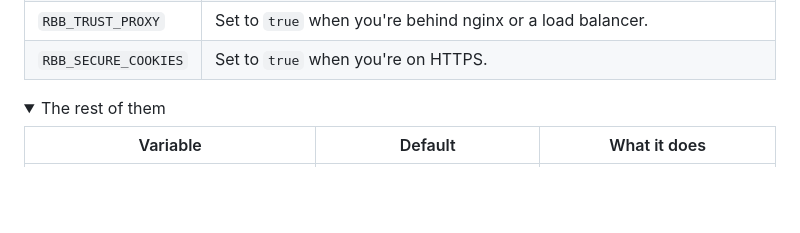
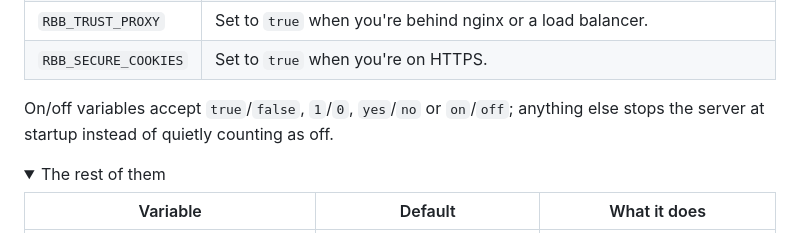
Before and after one commit to lookatme01/rustbb, a Markdown page: README.md, the part around the change. Rendered like a GitHub page; folded sections open; blank space fills up the shorter version.

Commit message:
Document the accepted spellings of on/off environment variables

```diff
--- a/README.md
+++ b/README.md
@@ -76,6 +76,8 @@ Most settings live in the Admin CP. The few that don't are environment variables
 | `RBB_TRUST_PROXY` | Set to `true` when you're behind nginx or a load balancer. |
 | `RBB_SECURE_COOKIES` | Set to `true` when you're on HTTPS. |
 
+On/off variables accept `true`/`false`, `1`/`0`, `yes`/`no` or `on`/`off`; anything else stops the server at startup instead of quietly counting as off.
+
 <details>
 <summary>The rest of them</summary>
 
```
